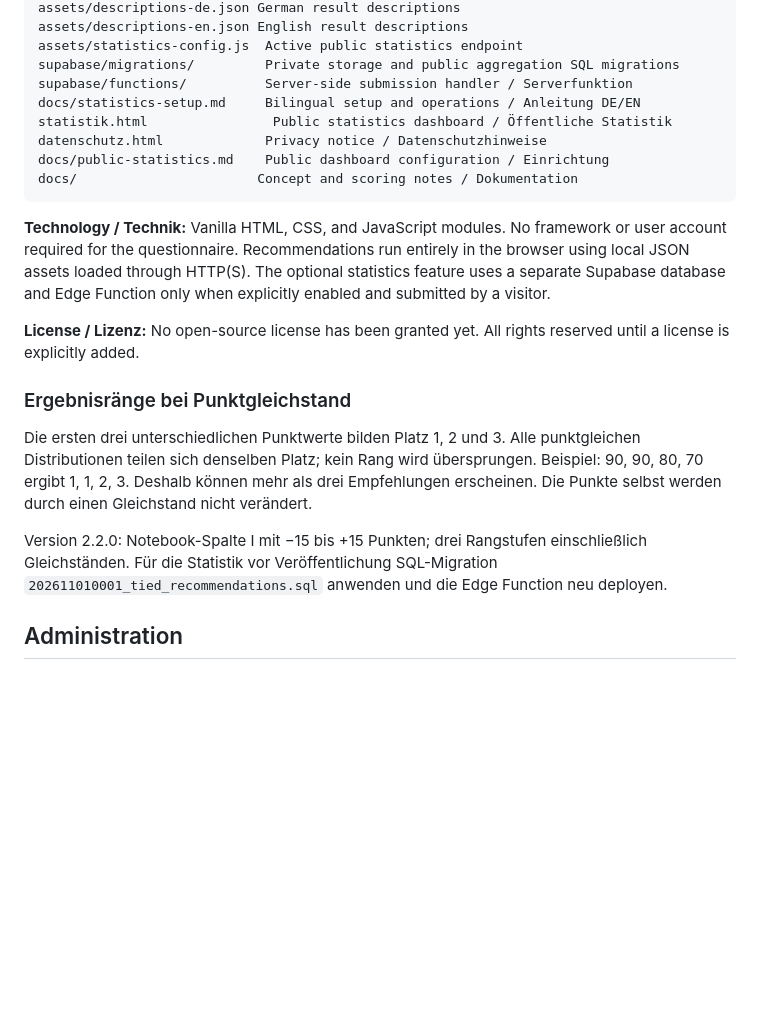
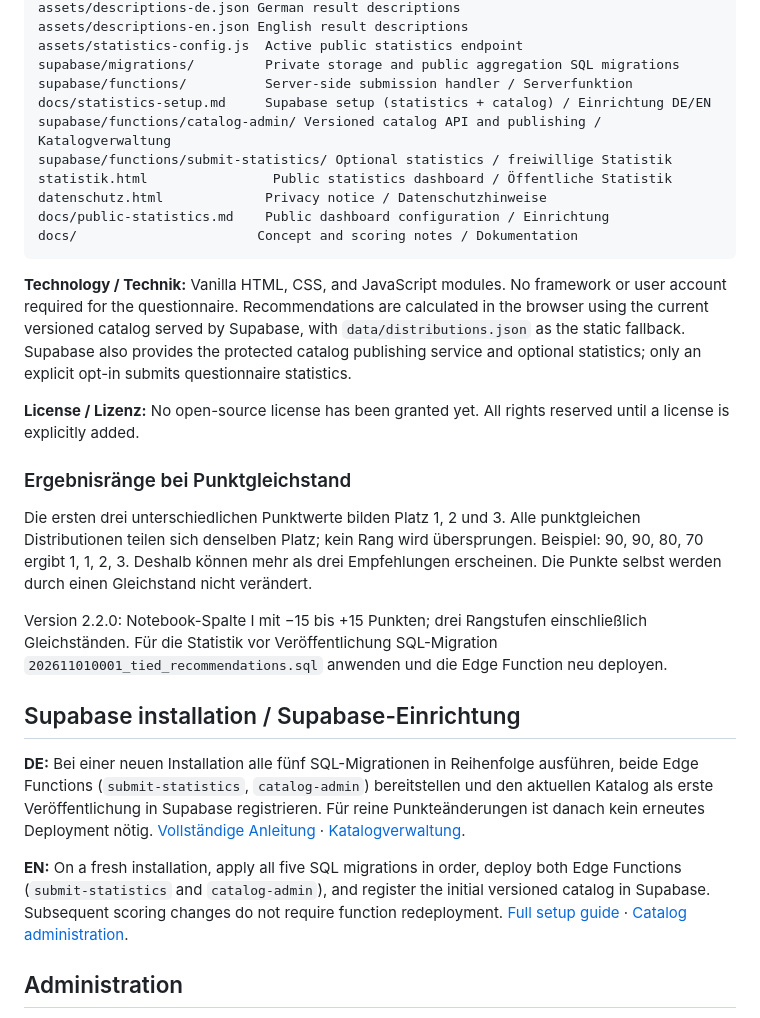
Before and after one commit to ff4f-git/distrochooser, a Markdown page: README.md, the part around the change. Drawn GitHub-style; blank space fills up the shorter version.

Commit message:
Document Supabase catalog administration installation and deployment

````diff
--- a/README.md
+++ b/README.md
@@ -97,14 +97,16 @@ assets/descriptions-en.json English result descriptions
 assets/statistics-config.js  Active public statistics endpoint
 supabase/migrations/         Private storage and public aggregation SQL migrations
 supabase/functions/          Server-side submission handler / Serverfunktion
-docs/statistics-setup.md     Bilingual setup and operations / Anleitung DE/EN
+docs/statistics-setup.md     Supabase setup (statistics + catalog) / Einrichtung DE/EN
+supabase/functions/catalog-admin/ Versioned catalog API and publishing / Katalogverwaltung
+supabase/functions/submit-statistics/ Optional statistics / freiwillige Statistik
 statistik.html                Public statistics dashboard / Öffentliche Statistik
 datenschutz.html             Privacy notice / Datenschutzhinweise
 docs/public-statistics.md    Public dashboard configuration / Einrichtung
 docs/                       Concept and scoring notes / Dokumentation
 ```
 
-**Technology / Technik:** Vanilla HTML, CSS, and JavaScript modules. No framework or user account required for the questionnaire. Recommendations run entirely in the browser using local JSON assets loaded through HTTP(S). The optional statistics feature uses a separate Supabase database and Edge Function only when explicitly enabled and submitted by a visitor.
+**Technology / Technik:** Vanilla HTML, CSS, and JavaScript modules. No framework or user account required for the questionnaire. Recommendations are calculated in the browser using the current versioned catalog served by Supabase, with `data/distributions.json` as the static fallback. Supabase also provides the protected catalog publishing service and optional statistics; only an explicit opt-in submits questionnaire statistics.
 
 **License / Lizenz:** No open-source license has been granted yet. All rights reserved until a license is explicitly added.
 
@@ -117,6 +119,12 @@ Die ersten drei unterschiedlichen Punktwerte bilden Platz 1, 2 und 3. Alle punkt
 
 Version 2.2.0: Notebook-Spalte I mit −15 bis +15 Punkten; drei Rangstufen einschließlich Gleichständen. Für die Statistik vor Veröffentlichung SQL-Migration `202611010001_tied_recommendations.sql` anwenden und die Edge Function neu deployen.
 
+## Supabase installation / Supabase-Einrichtung
+
+**DE:** Bei einer neuen Installation alle fünf SQL-Migrationen in Reihenfolge ausführen, beide Edge Functions (`submit-statistics`, `catalog-admin`) bereitstellen und den aktuellen Katalog als erste Veröffentlichung in Supabase registrieren. Für reine Punkteänderungen ist danach kein erneutes Deployment nötig. [Vollständige Anleitung](docs/statistics-setup.md) · [Katalogverwaltung](docs/administration.md).
+
+**EN:** On a fresh installation, apply all five SQL migrations in order, deploy both Edge Functions (`submit-statistics` and `catalog-admin`), and register the initial versioned catalog in Supabase. Subsequent scoring changes do not require function redeployment. [Full setup guide](docs/statistics-setup.md) · [Catalog administration](docs/administration.md).
+
 ## Administration
 
 Distributionen, Beschreibungen und sämtliche Bewertungen werden über [die Distributionsverwaltung](https://ff4f-git.github.io/distrochooser/admin.html) gepflegt. Ein Speichervorgang veröffentlicht die geprüfte Version für Website und Statistik und erzeugt JSON-Dateien, Excel und Punktetabellen. [Zugang und Betrieb](docs/administration.md).
````
Also changed, not shown: docs/administration.md (+1 -1 lines), docs/statistics-setup.md (+25 -15 lines).
